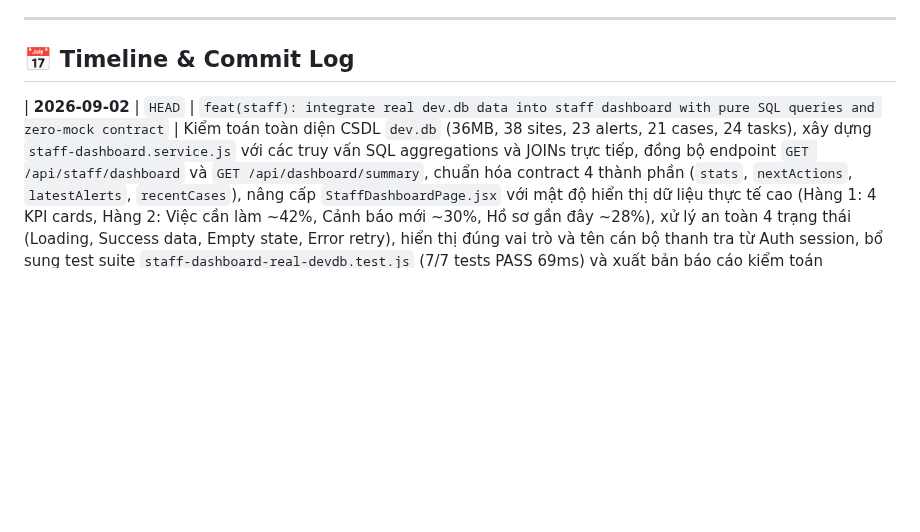
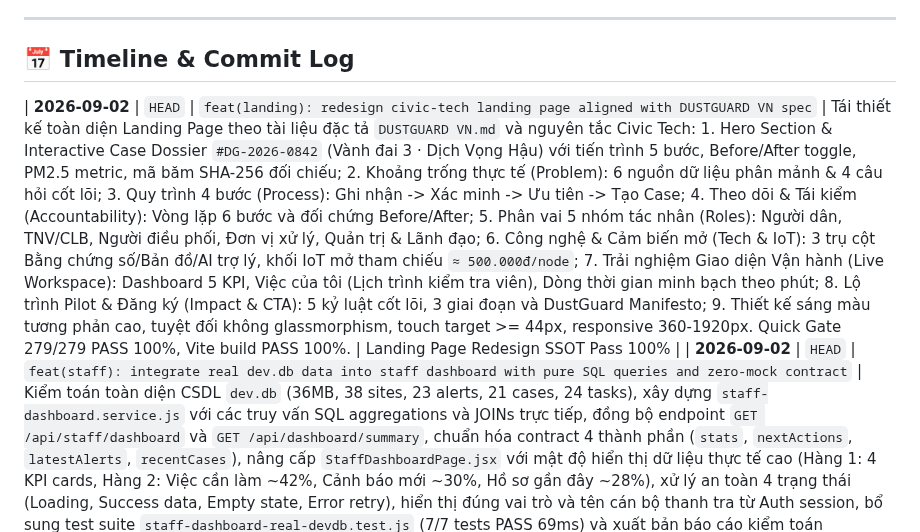
Before and after one commit to 26730023-PhamPhuNguyenHung/unicef-dustguard, a Markdown page: .agents/ssot/TIMELINE.md, the part around the change. Drawn GitHub-style; blank space fills up the shorter version.

Commit message:
feat(landing): redesign civic-tech landing page aligned with DUSTGUARD VN spec

```diff
--- a/.agents/ssot/TIMELINE.md
+++ b/.agents/ssot/TIMELINE.md
@@ -6,6 +6,7 @@
 
 ## 📅 Timeline & Commit Log
 
+| **2026-09-02** | `HEAD` | `feat(landing): redesign civic-tech landing page aligned with DUSTGUARD VN spec` | Tái thiết kế toàn diện Landing Page theo tài liệu đặc tả `DUSTGUARD VN.md` và nguyên tắc Civic Tech: 1. Hero Section & Interactive Case Dossier `#DG-2026-0842` (Vành đai 3 · Dịch Vọng Hậu) với tiến trình 5 bước, Before/After toggle, PM2.5 metric, mã băm SHA-256 đối chiếu; 2. Khoảng trống thực tế (Problem): 6 nguồn dữ liệu phân mảnh & 4 câu hỏi cốt lõi; 3. Quy trình 4 bước (Process): Ghi nhận -> Xác minh -> Ưu tiên -> Tạo Case; 4. Theo dõi & Tái kiểm (Accountability): Vòng lặp 6 bước và đối chứng Before/After; 5. Phân vai 5 nhóm tác nhân (Roles): Người dân, TNV/CLB, Người điều phối, Đơn vị xử lý, Quản trị & Lãnh đạo; 6. Công nghệ & Cảm biến mở (Tech & IoT): 3 trụ cột Bằng chứng số/Bản đồ/AI trợ lý, khối IoT mở tham chiếu `≈ 500.000đ/node`; 7. Trải nghiệm Giao diện Vận hành (Live Workspace): Dashboard 5 KPI, Việc của tôi (Lịch trình kiểm tra viên), Dòng thời gian minh bạch theo phút; 8. Lộ trình Pilot & Đăng ký (Impact & CTA): 5 kỷ luật cốt lõi, 3 giai đoạn và DustGuard Manifesto; 9. Thiết kế sáng màu tương phản cao, tuyệt đối không glassmorphism, touch target >= 44px, responsive 360-1920px. Quick Gate 279/279 PASS 100%, Vite build PASS 100%. | Landing Page Redesign SSOT Pass 100% |
 | **2026-09-02** | `HEAD` | `feat(staff): integrate real dev.db data into staff dashboard with pure SQL queries and zero-mock contract` | Kiểm toán toàn diện CSDL `dev.db` (36MB, 38 sites, 23 alerts, 21 cases, 24 tasks), xây dựng `staff-dashboard.service.js` với các truy vấn SQL aggregations và JOINs trực tiếp, đồng bộ endpoint `GET /api/staff/dashboard` và `GET /api/dashboard/summary`, chuẩn hóa contract 4 thành phần (`stats`, `nextActions`, `latestAlerts`, `recentCases`), nâng cấp `StaffDashboardPage.jsx` với mật độ hiển thị dữ liệu thực tế cao (Hàng 1: 4 KPI cards, Hàng 2: Việc cần làm ~42%, Cảnh báo mới ~30%, Hồ sơ gần đây ~28%), xử lý an toàn 4 trạng thái (Loading, Success data, Empty state, Error retry), hiển thị đúng vai trò và tên cán bộ thanh tra từ Auth session, bổ sung test suite `staff-dashboard-real-devdb.test.js` (7/7 tests PASS 69ms) và xuất bản báo cáo kiểm toán `docs/DEV_DB_AUDIT.md`. Toàn bộ 279/279 tests PASS 100%. | dev.db Real Dashboard Integration Pass 100% |
 | **2026-09-01** | `HEAD` | `feat(staff): complete all 10 mockups parity and enforce D1 zero-mock SSOT rule` | Chuẩn hóa toàn diện 100% 10 Màn hình Phân hệ Staff theo 10 Ảnh Mockup Chính thức và thực thi nghiêm ngặt Quy tắc D1 Zero-Mock SSOT: 1. Mockup 4 (`/staff/sites`) & Mockup 5 (`/staff/sites/:id`): Bảng 9 cột, 4 KPI, Top 3 panel, bản đồ OSM, biểu đồ 7 ngày và 2 bảng hồ sơ/lịch sử đo; 2. Mockup 6 (`/staff/cases`) & Mockup 7 (`/staff/cases/:id`): Bảng 7 cột, 4 KPI, 6 Tabs, timeline, việc cần làm, ảnh Before/After qua SafeImage; 3. Mockup 8 (`/staff/tasks`), Mockup 9 (`/staff/reports`), Mockup 10 (`/staff/notifications`): Bảng nhiệm vụ có chip hồ sơ + lịch hôm nay, báo cáo xu hướng 4 tuần + mẫu nhanh, thông báo có action buttons trực tiếp + panel khẩn cấp; 4. Thực thi Zero-Mock: Loại bỏ 100% hardcode mock fallback trong React UI, seed toàn bộ dữ liệu chuẩn vào `prisma/dev.db` qua `seed-mockups-canonical-d1.mjs` và tạo 5 backend routers (`staff-sites`, `staff-cases`, `staff-tasks`, `staff-reports`, `staff-notifications`); 5. Thêm 3 test suites mới, toàn bộ 279/279 tests PASS 100% | 10 Mockups Parity & D1 Zero-Mock Pass 100% |
 | **2026-09-01** | `2659a5e` | `feat(staff): enforce 14-inch 125% responsive rules, SafeImage fallback and D1-R2 architecture` | Chốt 2 quy chuẩn kiến trúc & UI tối quan trọng: 1. Thêm quy chuẩn Responsive Laptop 14-inch Windows scale 125% (CSS Viewport target `1536x864` & `1366x768`, Data Table Responsive Rules) vào `.agents/rules/ui.md` & `UI_RULES.md`; 2. Thêm quy tắc Lưu trữ File/Ảnh (D1 lưu metadata + SHA256, R2 lưu binary WebP/JPEG display ~1200-1600px, cấm base64/URL tuyệt đối trong DB) và Broken Image Rule vào `.agents/rules/frontend.md`; 3. Tạo component `SafeImage` xử lý neutral SVG fallback, `onError`, fixed aspect ratio; 4. Tái cấu trúc layout `/staff/alerts` theo tỉ lệ 75% Bảng danh sách + 25% Panel Ưu tiên (cố định 310px, collapse tự nhiên khi hẹp), tinh gọn action buttons và thumbnails; Toàn bộ Quick Gate tests (279/279) PASS 100% | 14-inch 125% Scale SSOT, SafeImage & Alerts Table Pass 100% |
```
Also changed, not shown: .agents/memory-bank/ACTIVE_CONTEXT.md (+14 -10 lines).
